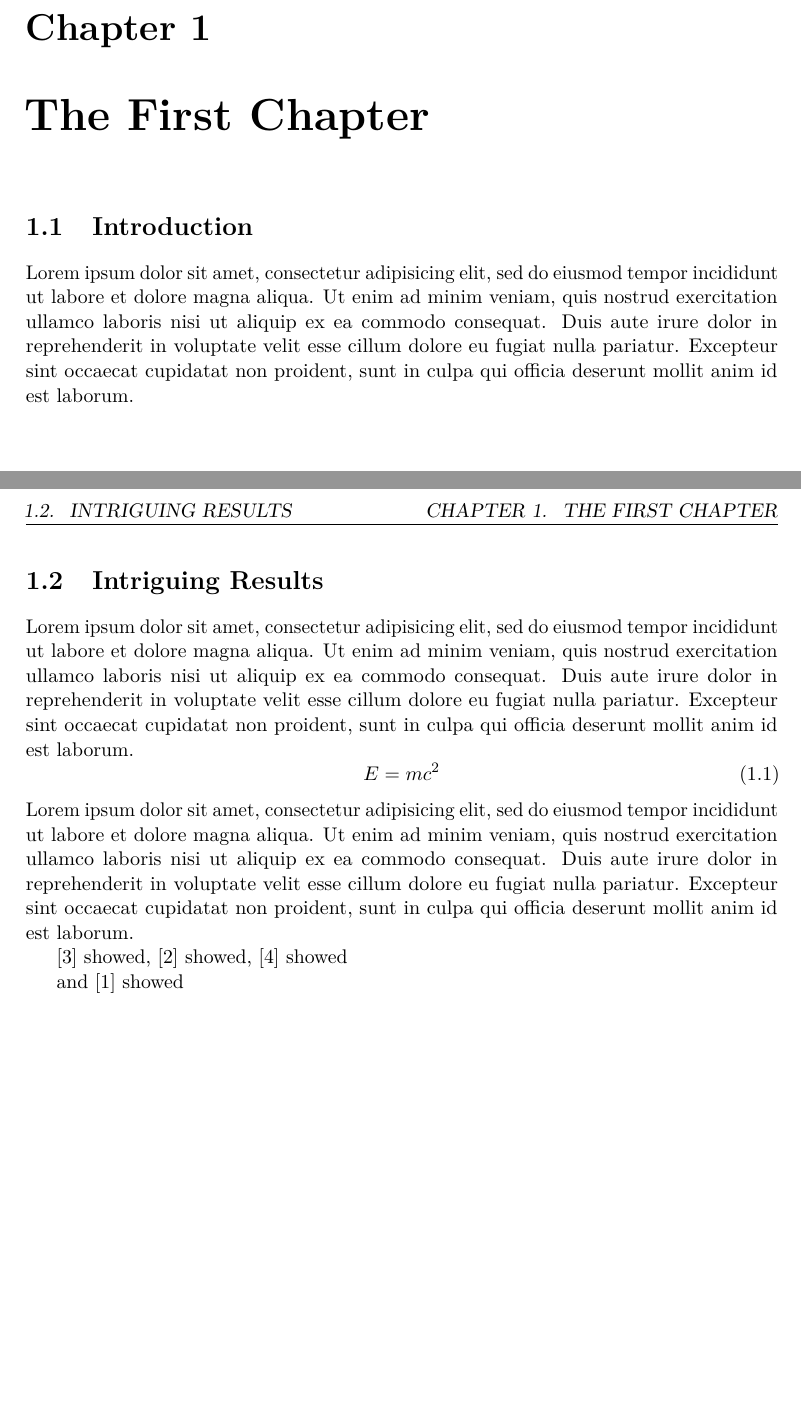
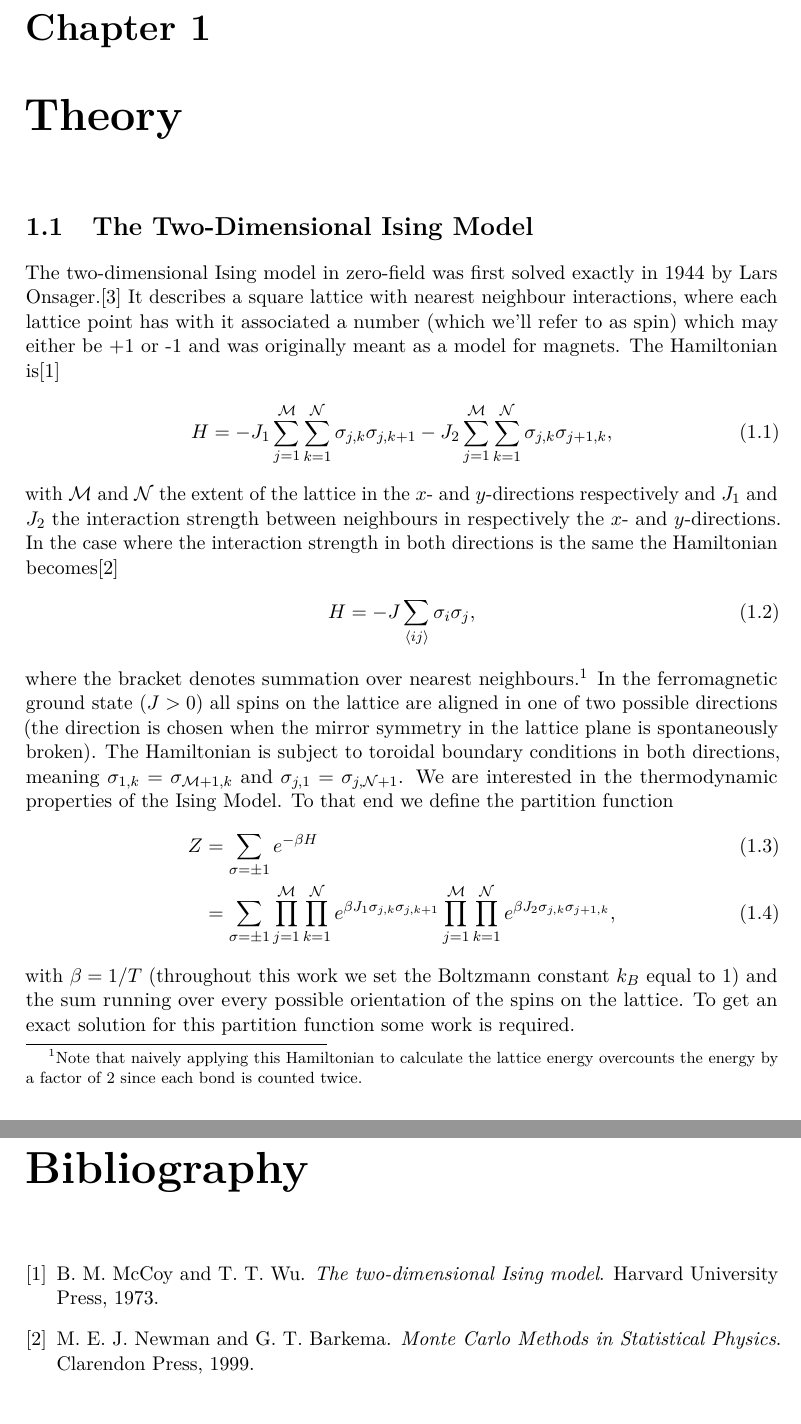
Before and after one commit to teunzwart/bachelor-project, a LaTeX thesis (bachelor-thesis/bachelor-thesis.tex, which reads bachelor-thesis/bachelor-thesis.bib): two parts of pages 5 and 6 of 8 before the commit and two parts of pages 5 and 6 of 6 after it, joined at a grey line, cut so that both start at the same text. Compiled offline with pdfLaTeX.

Commit message:
Start writing about Ising model

```diff
--- a/bachelor-thesis/bachelor-thesis.bib
+++ b/bachelor-thesis/bachelor-thesis.bib
@@ -1,9 +1,12 @@
 %% This BibTeX bibliography file was created using BibDesk.
 %% http://bibdesk.sourceforge.net/
 
-%% Created for Teun Zwart at 2016-03-17 20:45:43 +0100
+%% Created for Teun Zwart at 2016-04-12 17:12:35 +0200
 
 
 %% Saved with string encoding Unicode (UTF-8)
 
 
+
+@book{newman:1999,
+	Author = {M. E. J. Newman and G. T. Barkema},
@@ -9,0 +16,2 @@
+	Title = {Monte Carlo Methods in Statistical Physics},
+	Year = {1999}}
@@ -10,3 +25,4 @@
+	Year = {1973}}
 
 @book{landau:2015,
 	Author = {David P. Landau and Kurt Binder},
--- a/bachelor-thesis/bachelor-thesis.tex
+++ b/bachelor-thesis/bachelor-thesis.tex
@@ -34,11 +34,14 @@
 
 %%% Personal Information %%%
 \newcommand\TITLE{Monte Carlo Simulations of the 3-State Potts Model in 2D}
-\newcommand\THESISFORM{Bachelor Project Physics and Astronomy, size 15 EC}
+\newcommand\THESISFORM{Bachelor Project Physics and Astronomy, size 15 EC\\conducted between 29-03-2016 and xx-xx-2016}
+\newcommand\INSTITUTE{Instituut voor Theoretische Fysica Amsterdam}
+\newcommand\FACULTY{Faculteit der Natuurwetenschappen, Wiskunde en Informatice}
+\newcommand\UNIVERSITY{Universiteit van Amsterdam}
 \newcommand\AUTHOR{Teun Zwart (10499873)}
 \newcommand\SUPERVISOR{dr. Phillipe Corboz}
 \newcommand\SECONDASSESSOR{dr. Edan Lerner}
-\newcommand\UNIVERSITYLOGO{UvA-logo.jpg} % Uncomment line below and add name of logo file.
+\newcommand\UNIVERSITYLOGO{UvA-logo.png} % Uncomment line below and add name of logo file.
 
 \graphicspath{{./images/}}
 
@@ -80,41 +85,28 @@
 \tableofcontents
 
 
-\chapter{The First Chapter}
+\chapter{Theory}
 
-\section{Introduction}
+\section{The Two-Dimensional Ising Model}
 
-Lorem ipsum dolor sit amet, consectetur adipisicing elit, sed do eiusmod
-tempor incididunt ut labore et dolore magna aliqua. Ut enim ad minim veniam,
-quis nostrud exercitation ullamco laboris nisi ut aliquip ex ea commodo
-consequat. Duis aute irure dolor in reprehenderit in voluptate velit esse
-cillum dolore eu fugiat nulla pariatur. Excepteur sint occaecat cupidatat non
-proident, sunt in culpa qui officia deserunt mollit anim id est laborum.
-
-
-\newpage
-\section{Intriguing Results}
-
-Lorem ipsum dolor sit amet, consectetur adipisicing elit, sed do eiusmod
-tempor incididunt ut labore et dolore magna aliqua. Ut enim ad minim veniam,
-quis nostrud exercitation ullamco laboris nisi ut aliquip ex ea commodo
-consequat. Duis aute irure dolor in reprehenderit in voluptate velit esse
-cillum dolore eu fugiat nulla pariatur. Excepteur sint occaecat cupidatat non
-proident, sunt in culpa qui officia deserunt mollit anim id est laborum.
-%
-\begin{equation}
-	E = mc ^ 2
-\end{equation}
-%
-Lorem ipsum dolor sit amet, consectetur adipisicing elit, sed do eiusmod tempor
-incididunt ut labore et dolore magna aliqua. Ut enim ad minim veniam, quis
-nostrud exercitation ullamco laboris nisi ut aliquip ex ea commodo consequat.
-Duis aute irure dolor in reprehenderit in voluptate velit esse cillum dolore eu
-fugiat nulla pariatur. Excepteur sint occaecat cupidatat non proident, sunt in
-culpa qui officia deserunt mollit anim id est laborum.
-
-\cite{onsager:1944} showed, \cite{metropolis:1953} showed, \cite{potts:1952} showed
-
-and \cite{landau:2015} showed
-
-\chapter{The Second Chapter}
+The two-dimensional Ising model in zero-field was first solved exactly in 1944 by Lars Onsager.\cite{onsager:1944}
+It describes a square lattice with nearest neighbour interactions, where each lattice point has with it associated a number (which we'll refer to as spin) which may either be +1 or -1 and was originally meant as a model for magnets.
+The Hamiltonian is\cite{mccoy:1973}
+\begin{align}
+	H = -J_{1} \sum_{j=1}^{\mathcal{M}} \sum_{k=1}^{\mathcal{N}} \sigma_{j,k} \sigma_{j,k+1} - J_{2} \sum_{j=1}^{\mathcal{M}} \sum_{k=1}^{\mathcal{N}} \sigma_{j,k} \sigma_{j+1,k},
+\end{align}
+with \(\mathcal{M}\) and \(\mathcal{N}\) the extent of the lattice in the \(x\)- and \(y\)-directions respectively and \(J_{1}\) and \(J_{2}\) the interaction strength between neighbours in respectively the \(x\)- and \(y\)-directions.
+In the case where the interaction strength in both directions is the same the Hamiltonian becomes\cite{newman:1999}
+\begin{align}
+	H = -J \sum_{\langle ij \rangle} \sigma_{i} \sigma_{j},
+\end{align}
+where the bracket denotes summation over nearest neighbours.\footnote{Note that naively applying this Hamiltonian to calculate the lattice energy overcounts the energy by a factor of 2 since each bond is counted twice.}
+In the ferromagnetic ground state (\(J>0\)) all spins on the lattice are aligned in one of two possible directions (the direction is chosen when the mirror symmetry in the lattice plane is spontaneously broken).
+The Hamiltonian is subject to toroidal boundary conditions in both directions, meaning \(\sigma_{1,k} = \sigma_{\mathcal{M}+1,k}\) and \(\sigma_{j,1} = \sigma_{j,\mathcal{N}+1}\).
+We are interested in the thermodynamic properties of the Ising Model.
+To that end we define the partition function
+\begin{align}
+	Z &= \sum_{\sigma = \pm 1} e^{-\beta H} \\
+	  &= \sum_{\sigma = \pm 1} \prod_{j=1}^{\mathcal{M}} \prod_{k=1}^{\mathcal{N}} e^{\beta J_1 \sigma_{j,k} \sigma_{j,k+1}} \prod_{j=1}^{\mathcal{M}} \prod_{k=1}^{\mathcal{N}} e^{\beta J_2 \sigma_{j,k} \sigma_{j+1,k}},
+\end{align}
+with \(\beta=1/T\) (throughout this work we set the Boltzmann constant \(k_B\) equal to 1) and the sum running over every possible orientation of the spins on the lattice. To get an exact solution for this partition function some work is required.
```
Also changed, not shown: bachelor-thesis/bachelor-thesis.pdf, bachelor-thesis/images/UvA-logo.jpg (deleted), bachelor-thesis/images/UvA-logo.png (added), bachelor-thesis/bachelor-thesis.bib (10 more changed lines), bachelor-thesis/bachelor-thesis.tex (13 more changed lines).
